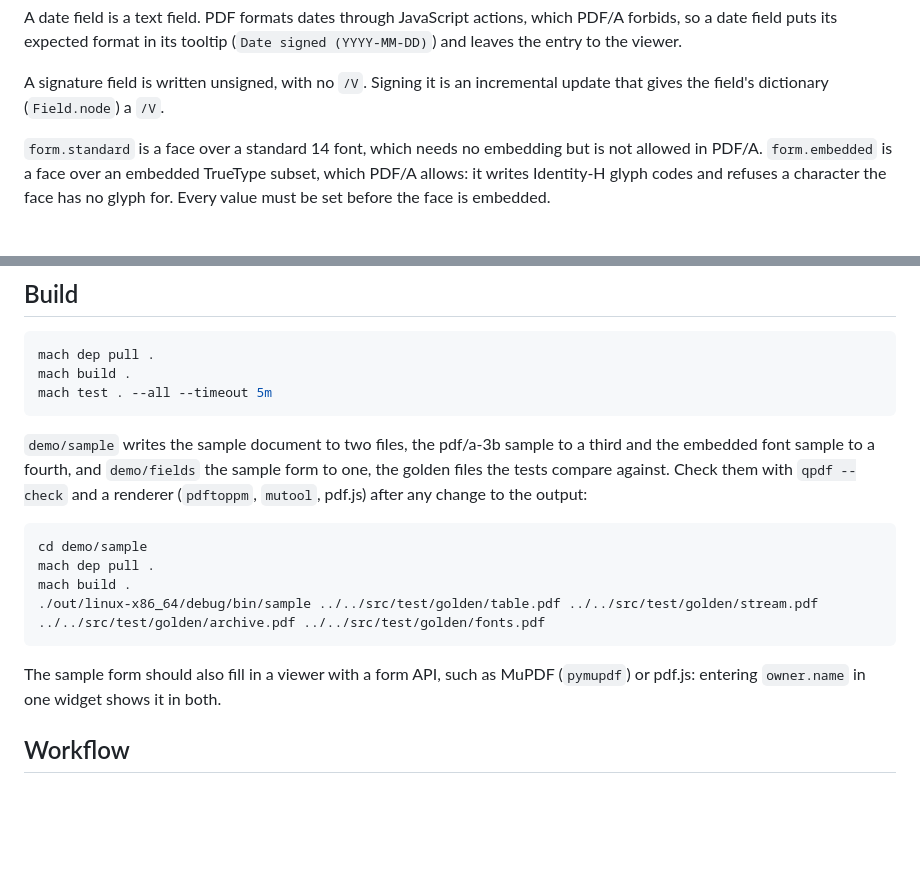
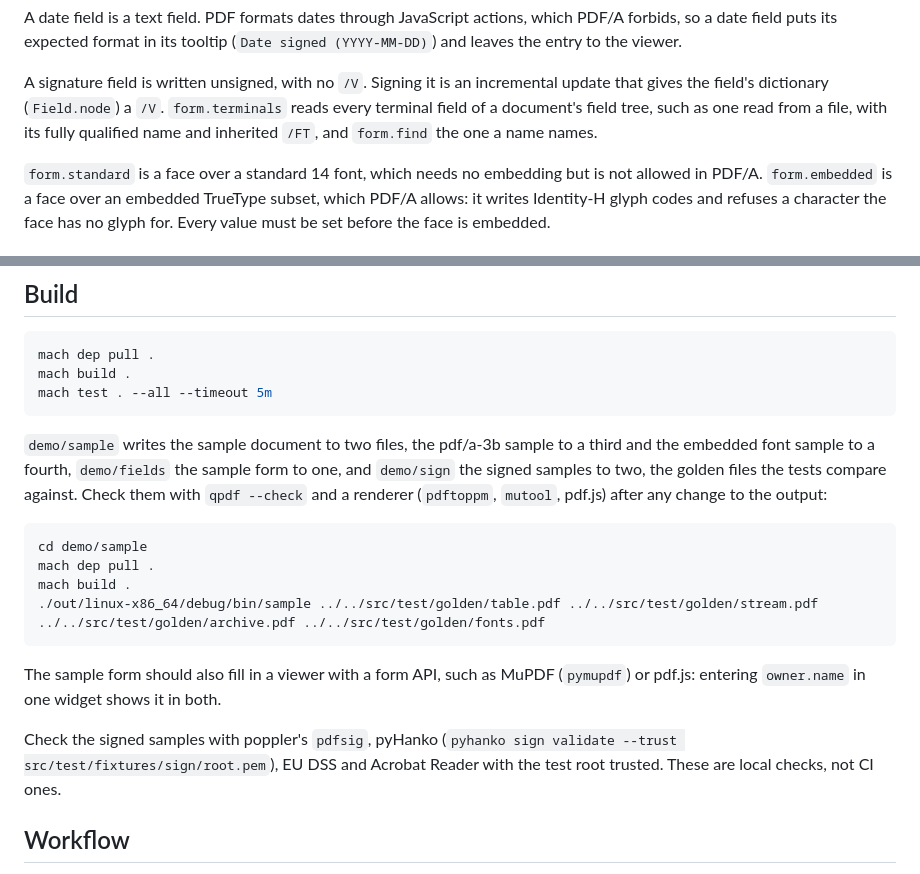
Before and after one commit to briar-systems/mach-pdf, a Markdown page: README.md, 2 parts joined by grey strips. Rendered like a GitHub page; blank space fills up the shorter version.

````diff
--- a/README.md
+++ b/README.md
@@ -167,6 +171,9 @@ which PDF/A forbids, so a date field puts its expected format in its tooltip
 
 A signature field is written unsigned, with no `/V`. Signing it is an
 incremental update that gives the field's dictionary (`Field.node`) a `/V`.
+`form.terminals` reads every terminal field of a document's field tree, such
+as one read from a file, with its fully qualified name and inherited `/FT`, and
+`form.find` the one a name names.
 
 `form.standard` is a face over a standard 14 font, which needs no embedding but
 is not allowed in PDF/A. `form.embedded` is a face over an embedded TrueType
@@ -266,8 +324,8 @@ mach test . --all --timeout 5m
 ```
 
 `demo/sample` writes the sample document to two files, the pdf/a-3b sample to
-a third and the embedded font sample to a fourth, and `demo/fields` the sample form to one, the golden files the
-tests compare against. Check them with `qpdf --check` and a renderer
+a third and the embedded font sample to a fourth, `demo/fields` the sample form to one, and
+`demo/sign` the signed samples to two, the golden files the tests compare against. Check them with `qpdf --check` and a renderer
 (`pdftoppm`, `mutool`, pdf.js) after any change to the output:
 
 ```sh
@@ -279,6 +337,10 @@ mach build .
 
 The sample form should also fill in a viewer with a form API, such as MuPDF
 (`pymupdf`) or pdf.js: entering `owner.name` in one widget shows it in both.
+
+Check the signed samples with poppler's `pdfsig`, pyHanko
+(`pyhanko sign validate --trust src/test/fixtures/sign/root.pem`), EU DSS and
+Acrobat Reader with the test root trusted. These are local checks, not CI ones.
 
 ## Workflow
 
````
Also changed, not shown: other parts of README.md (+60 -5 lines).
